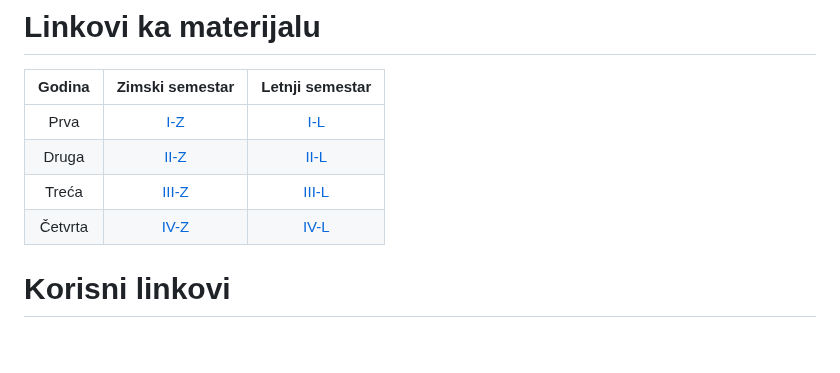
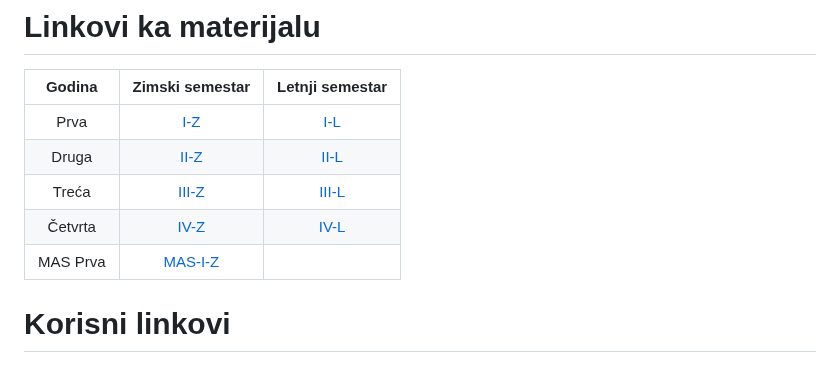
Before and after one commit to studnetwork/PMFKG, a Markdown page: README.md, the part around one of its changes. Rendered like a GitHub page.

```diff
--- a/README.md
+++ b/README.md
@@ -29,6 +29,7 @@ Prva    | [I-Z][prva-zimski]    | [I-L][prva-letnji]
 Druga   | [II-Z][druga-zimski]   | [II-L][druga-letnji]
 Treća   | [III-Z][treca-zimski]   | [III-L][treca-letnji]
 Četvrta | [IV-Z][cetvrta-zimski] | [IV-L][cetvrta-letnji]
+MAS Prva | [MAS-I-Z][mas-prva-zimski] |
 
 
 # Korisni linkovi
```
Also changed, not shown: other parts of README.md (+1 -0 lines), MAS I godina/Zimski semestar/Vodič_semestar.md (added, +37 -0 lines), 1 other file.
